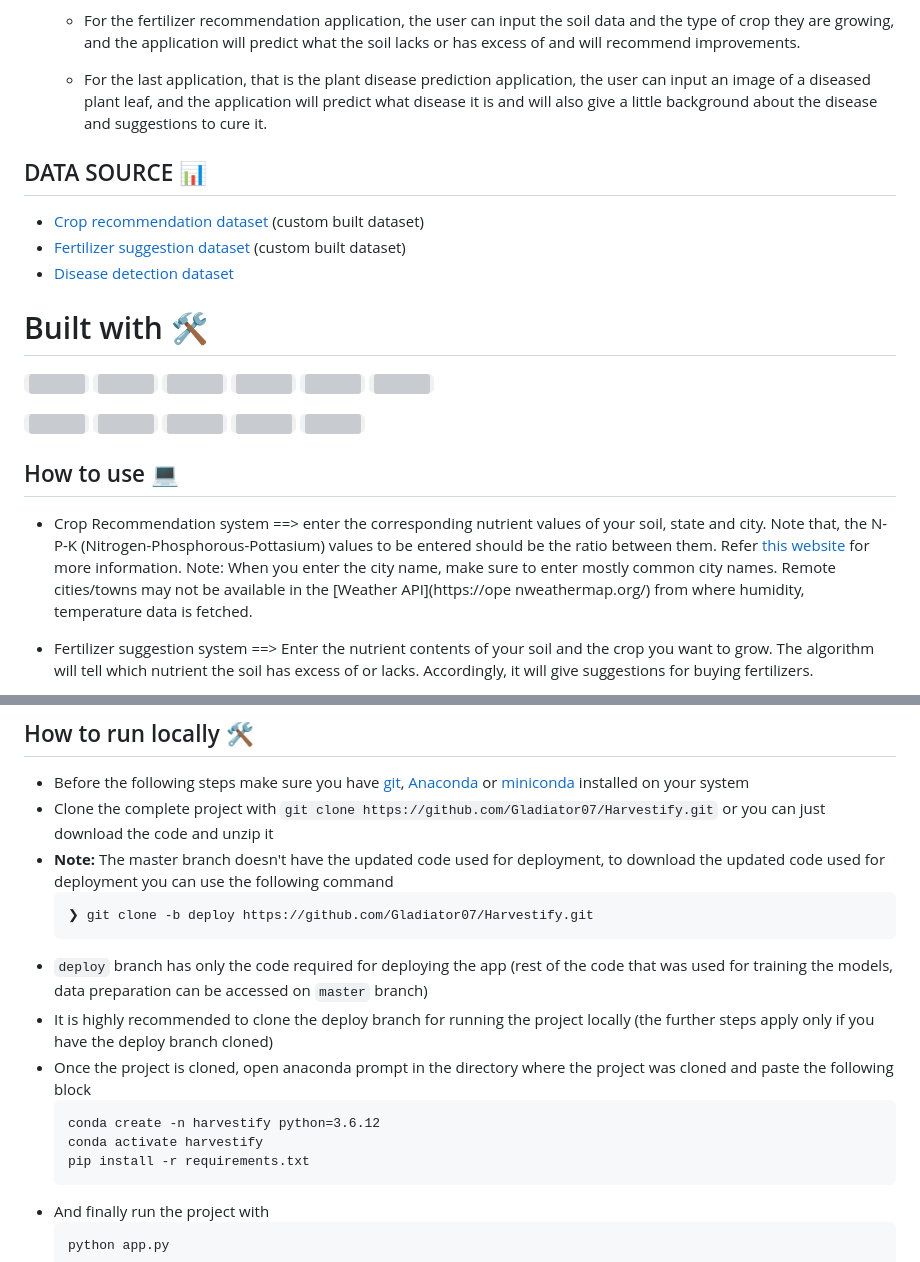
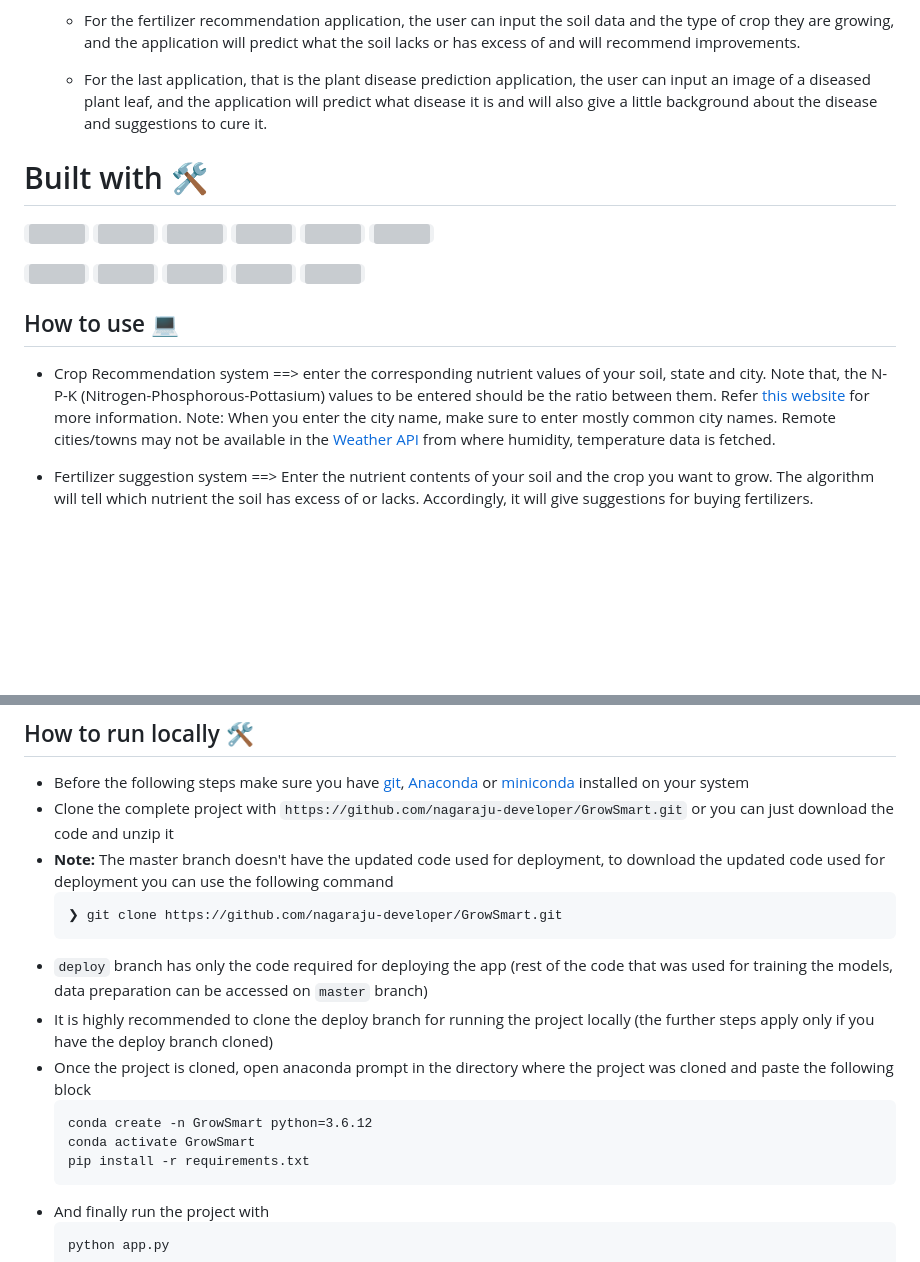
Before and after one commit to nagaraju-developer/GrowSmart, a Markdown page: README.md, 2 parts joined by grey strips. Drawn GitHub-style; blank space fills up the shorter version; grey boxes are pictures that could not be loaded.

````diff
--- a/README.md
+++ b/README.md
@@ -14,11 +14,6 @@
     - For the fertilizer recommendation application, the user can input the soil data and the type of crop they are growing, and the application will predict what the soil lacks or has excess of and will recommend improvements.
 
     - For the last application, that is the plant disease prediction application, the user can input an image of a diseased plant leaf, and the application will predict what disease it is and will also give a little background about the disease and suggestions to cure it.
-
-## DATA SOURCE 📊
-- [Crop recommendation dataset ](https://www.kaggle.com/atharvaingle/crop-recommendation-dataset) (custom built dataset)
-- [Fertilizer suggestion dataset](https://github.com/Gladiator07/Harvestify/blob/master/Data-processed/fertilizer.csv) (custom built dataset)
-- [Disease detection dataset](https://www.kaggle.com/vipoooool/new-plant-diseases-dataset)
 
 # Built with 🛠️
 <code><img height="30" src="https://raw.githubusercontent.com/github/explore/80688e429a7d4ef2fca1e82350fe8e3517d3494d/topics/python/python.png"></code>
@@ -37,8 +32,7 @@
 
 ## How to use 💻
 - Crop Recommendation system ==> enter the corresponding nutrient values of your soil, state and city. Note that, the N-P-K (Nitrogen-Phosphorous-Pottasium) values to be entered should be the ratio between them. Refer [this website](https://www.gardeningknowhow.com/garden-how-to/soil-fertilizers/fertilizer-numbers-npk.htm) for more information.
-Note: When you enter the city name, make sure to enter mostly common city names. Remote cities/towns may not be available in the [Weather API](https://ope
-nweathermap.org/) from where humidity, temperature data is fetched.
+Note: When you enter the city name, make sure to enter mostly common city names. Remote cities/towns may not be available in the [Weather API](https://openweathermap.org/) from where humidity, temperature data is fetched.
 
 - Fertilizer suggestion system ==> Enter the nutrient contents of your soil and the crop you want to grow. The algorithm will tell which nutrient the soil has excess of or lacks. Accordingly, it will give suggestions for buying fertilizers.
 
@@ -67,17 +61,17 @@ Note that, for now it only supports following crops
 
 ## How to run locally 🛠️
 - Before the following steps make sure you have [git](https://git-scm.com/download), [Anaconda](https://www.anaconda.com/) or [miniconda](https://docs.conda.io/en/latest/miniconda.html) installed on your system
-- Clone the complete project with `git clone https://github.com/Gladiator07/Harvestify.git` or you can just download the code and unzip it
+- Clone the complete project with `https://github.com/nagaraju-developer/GrowSmart.git` or you can just download the code and unzip it
 - **Note:** The master branch doesn't have the updated code used for deployment, to download the updated code used for deployment you can use the following command
   ```
-  ❯ git clone -b deploy https://github.com/Gladiator07/Harvestify.git
+  ❯ git clone https://github.com/nagaraju-developer/GrowSmart.git
   ```
 - `deploy` branch has only the code required for deploying the app (rest of the code that was used for training the models, data preparation can be accessed on `master` branch)
 - It is highly recommended to clone the deploy branch for running the project locally (the further steps apply only if you have the deploy branch cloned)
 - Once the project is cloned, open anaconda prompt in the directory where the project was cloned and paste the following block
   ```
-  conda create -n harvestify python=3.6.12
-  conda activate harvestify
+  conda create -n GrowSmart python=3.6.12
+  conda activate GrowSmart
   pip install -r requirements.txt
   ```
 - And finally run the project with
````
